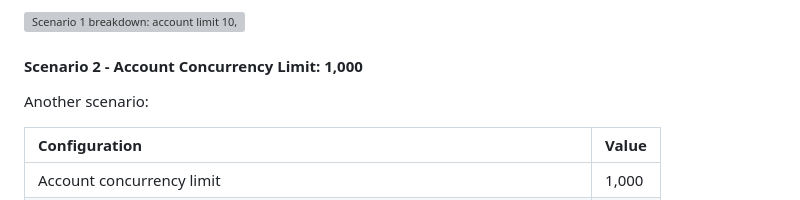
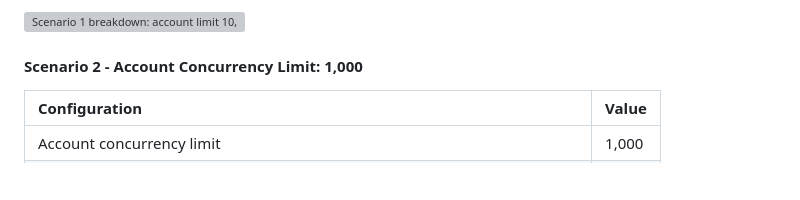
Before and after one commit to jonathanbcsouza/my_articles, a Markdown page: lambda-concurrency-monitoring/README.md, the part around the change. GitHub-like rendering; blank space fills up the shorter version; grey boxes are pictures that could not be loaded.

```diff
--- a/lambda-concurrency-monitoring/README.md
+++ b/lambda-concurrency-monitoring/README.md
@@ -59,8 +59,6 @@ For this specific example above, `ClaimedAccountConcurrency` is equal to 9, and
 ![Scenario 1 breakdown: account limit 10, ClaimedAccountConcurrency = 9, only 1 unit of headroom left](./images/breakdown-scenario-1.svg)
 
 #### Scenario 2 - Account Concurrency Limit: 1,000
-
-Another scenario:
 
 | Configuration | Value |
 | :------------------------------------------------ | :----- |
```
